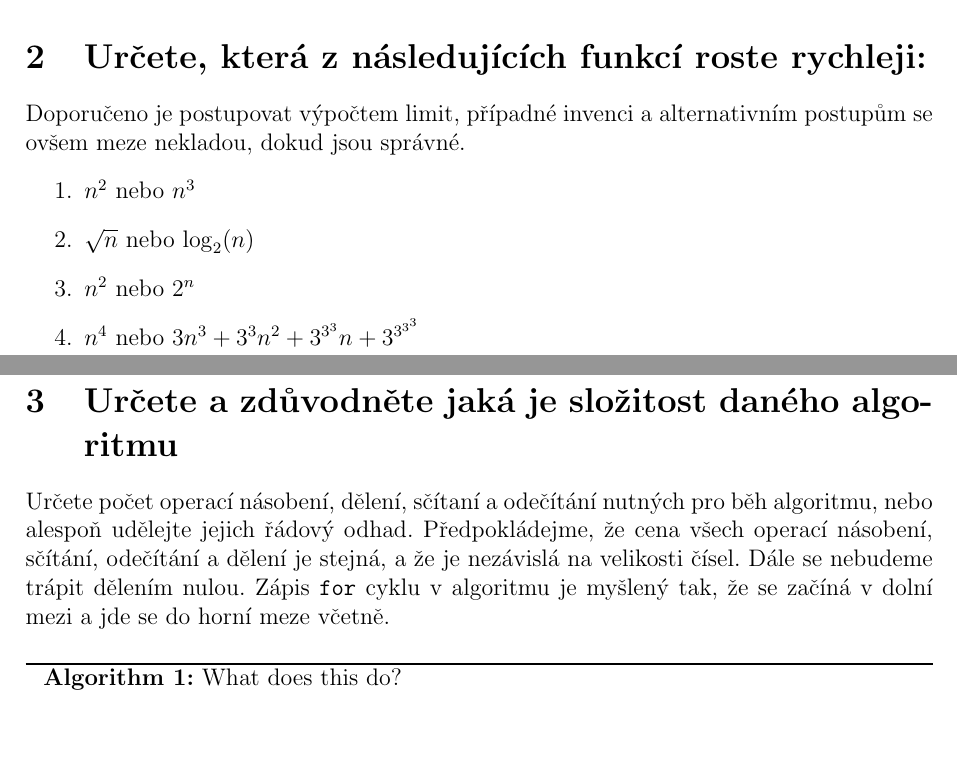
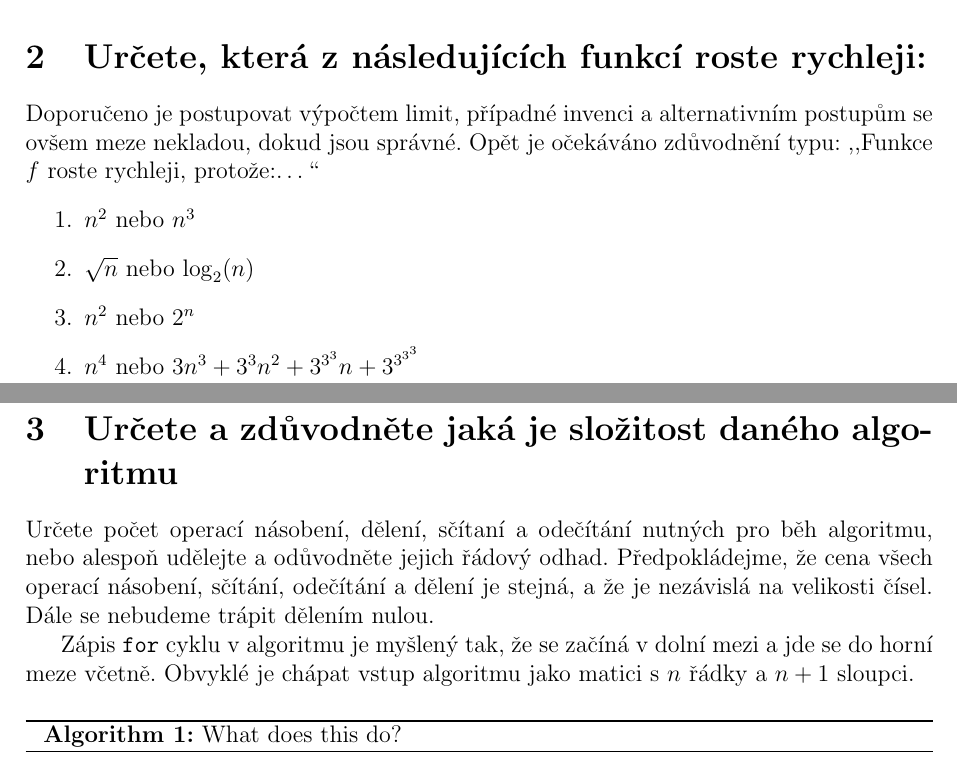
Before and after one commit to Korf-tms/Algoritmy-I, a LaTeX document (tex/du_slozitosti.tex): two parts of pages 1 and 2 of 2, joined at a grey line, cut so that both start at the same text, the shorter picture padded with empty space. Compiled offline with pdfLaTeX.

Commit message:
hw in tex, v1

```diff
--- a/tex/du_slozitosti.tex
+++ b/tex/du_slozitosti.tex
@@ -37,6 +37,7 @@
 
 	\section{Určete, která z následujících funkcí roste rychleji:}
 	Doporučeno je postupovat výpočtem limit, případné invenci a alternativním postupům se ovšem meze nekladou, dokud jsou správné.
+	Opět je očekáváno zdůvodnění typu: ,,Funkce $f$ roste rychleji, protože:\dots``
 	\begin{enumerate}
 		\item $n^2$ nebo $n^3$
 		\item $\sqrt{n}$ nebo $\log_2(n)$
@@ -45,10 +46,12 @@
 	\end{enumerate}
 
 	\section{Určete a zdůvodněte jaká je složitost daného algoritmu}
-	Určete počet operací násobení, dělení, sčítaní a odečítání nutných pro běh algoritmu, nebo alespoň udělejte jejich řádový odhad.
+	Určete počet operací násobení, dělení, sčítaní a odečítání nutných pro běh algoritmu, nebo alespoň udělejte a odůvodněte jejich řádový odhad.
 	Předpokládejme, že cena všech operací násobení, sčítání, odečítání a dělení je stejná, a že je nezávislá na velikosti čísel.
 	Dále se nebudeme trápit dělením nulou.
+
 	Zápis \verb|for| cyklu v algoritmu je myšlený tak, že se začíná v dolní mezi a jde se do horní meze včetně.
+	Obvyklé je chápat vstup algoritmu jako matici s $n$ řádky a $n+1$ sloupci.
 	\begin{algorithm}[h]
 		\caption{What does this do?}
 		\DontPrintSemicolon
```
Also changed, not shown: tex/du_slozitosti.pdf (added).
